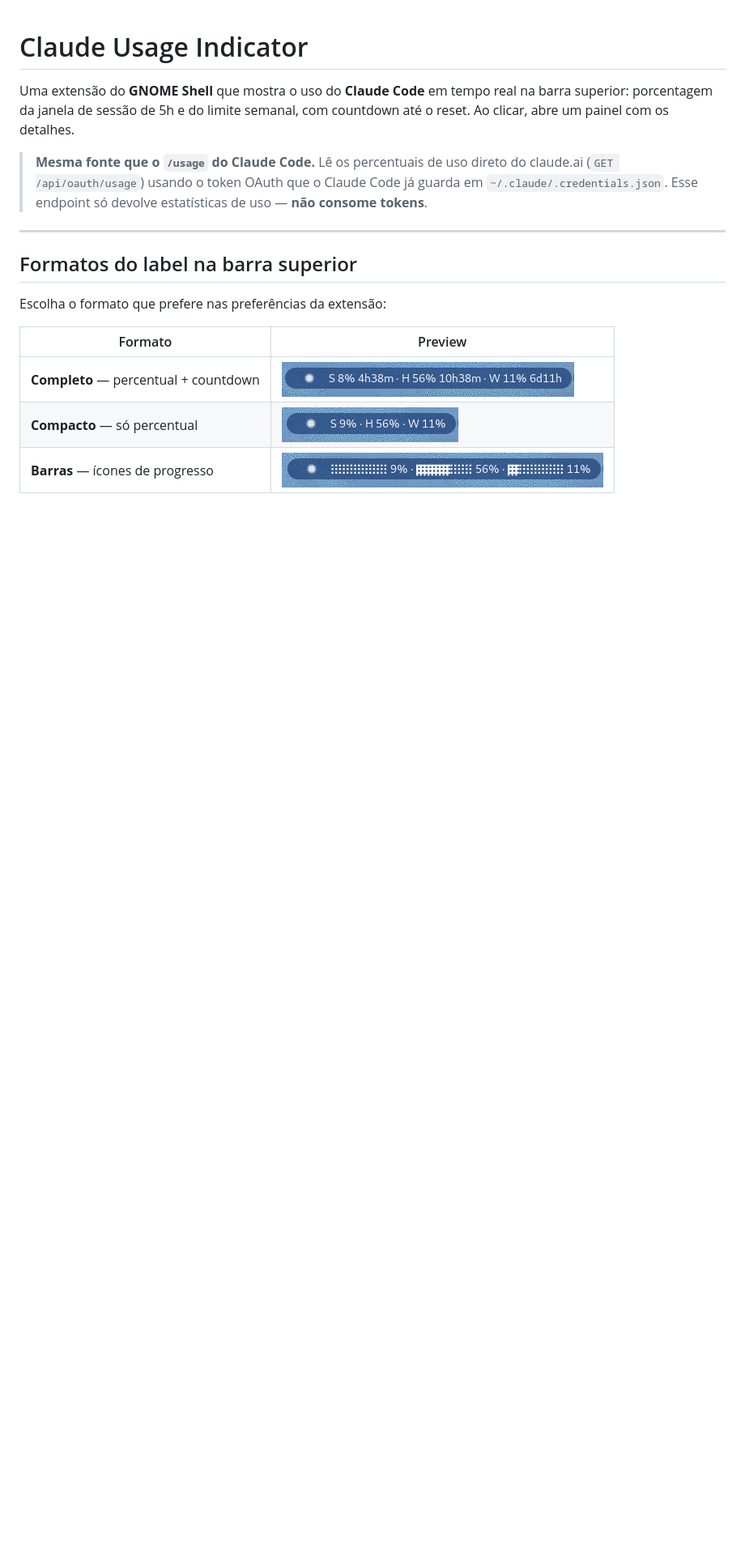
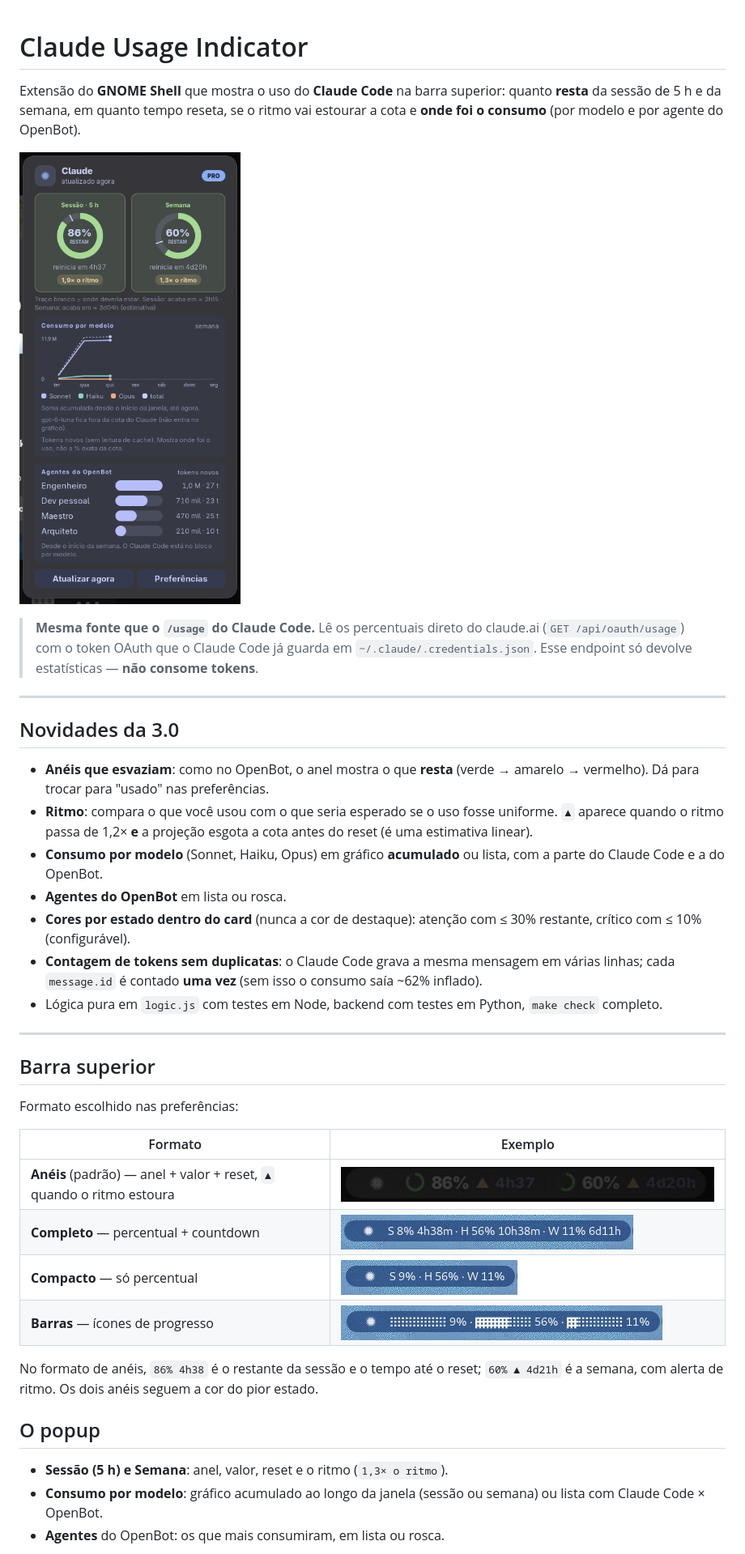
Before and after one commit to eltobsjr/claudeUsageIndicator, a Markdown page: README.md, the part around one of its changes. Shown at 81% size. Rendered like a GitHub page; pictures changed too: docs/popup.png (added), docs/topbar-rings.png (added); blank space fills up the shorter version.

```diff
--- a/README.md
+++ b/README.md
@@ -1,22 +1,47 @@
 # Claude Usage Indicator
 
-Uma extensão do **GNOME Shell** que mostra o uso do **Claude Code** em tempo
-real na barra superior: porcentagem da janela de sessão de 5h e do limite
-semanal, com countdown até o reset. Ao clicar, abre um painel com os detalhes.
+Extensão do **GNOME Shell** que mostra o uso do **Claude Code** na barra superior:
+quanto **resta** da sessão de 5 h e da semana, em quanto tempo reseta, se o ritmo
+vai estourar a cota e **onde foi o consumo** (por modelo e por agente do OpenBot).
 
-> **Mesma fonte que o `/usage` do Claude Code.** Lê os percentuais de uso direto
-> do claude.ai (`GET /api/oauth/usage`) usando o token OAuth que o Claude Code já
-> guarda em `~/.claude/.credentials.json`. Esse endpoint só devolve estatísticas
-> de uso — **não consome tokens**.
+![Popup](docs/popup.png)
+
+> **Mesma fonte que o `/usage` do Claude Code.** Lê os percentuais direto do
+> claude.ai (`GET /api/oauth/usage`) com o token OAuth que o Claude Code já guarda
+> em `~/.claude/.credentials.json`. Esse endpoint só devolve estatísticas — **não
+> consome tokens**.
 
 ---
 
-## Formatos do label na barra superior
+## Novidades da 3.0
 
-Escolha o formato que prefere nas preferências da extensão:
+- **Anéis que esvaziam**: como no OpenBot, o anel mostra o que **resta** (verde → amarelo → vermelho). Dá para trocar para "usado" nas preferências.
+- **Ritmo**: compara o que você usou com o que seria esperado se o uso fosse uniforme. `▲` aparece quando o ritmo passa de 1,2× **e** a projeção esgota a cota antes do reset (é uma estimativa linear).
+- **Consumo por modelo** (Sonnet, Haiku, Opus) em gráfico **acumulado** ou lista, com a parte do Claude Code e a do OpenBot.
+- **Agentes do OpenBot** em lista ou rosca.
+- **Cores por estado dentro do card** (nunca a cor de destaque): atenção com ≤ 30% restante, crítico com ≤ 10% (configurável).
+- **Contagem de tokens sem duplicatas**: o Claude Code grava a mesma mensagem em várias linhas; cada `message.id` é contado **uma vez** (sem isso o consumo saía ~62% inflado).
+- Lógica pura em `logic.js` com testes em Node, backend com testes em Python, `make check` completo.
 
-| Formato | Preview |
+---
+
+## Barra superior
+
+Formato escolhido nas preferências:
+
+| Formato | Exemplo |
 |---|---|
-| **Completo** — percentual + countdown | ![topbar completo](docs/topbar-complete.png) |
-| **Compacto** — só percentual | ![topbar compacto](docs/topbar-compact.png) |
-| **Barras** — ícones de progresso | ![topbar barras](docs/topbar-bars.png) |
+| **Anéis** (padrão) — anel + valor + reset, `▲` quando o ritmo estoura | ![anéis](docs/topbar-rings.png) |
+| **Completo** — percentual + countdown | ![completo](docs/topbar-complete.png) |
+| **Compacto** — só percentual | ![compacto](docs/topbar-compact.png) |
+| **Barras** — ícones de progresso | ![barras](docs/topbar-bars.png) |
+
+No formato de anéis, `86% 4h38` é o restante da sessão e o tempo até o reset; `60% ▲ 4d21h` é a semana, com alerta de ritmo.
+Os dois anéis seguem a cor do pior estado.
+
+## O popup
+
+- **Sessão (5 h) e Semana**: anel, valor, reset e o ritmo (`1,3× o ritmo`).
+- **Consumo por modelo**: gráfico acumulado ao longo da janela (sessão ou semana) ou lista com Claude Code × OpenBot.
+- **Agentes** do OpenBot: os que mais consumiram, em lista ou rosca.
+
```
Also changed, not shown: other parts of README.md (+26 -56 lines), docs/popup-lista-rosca.png (added), docs/prefs-about.png (deleted), docs/prefs-display.png (deleted), docs/prefs-usage.png (deleted), 11 other files.
